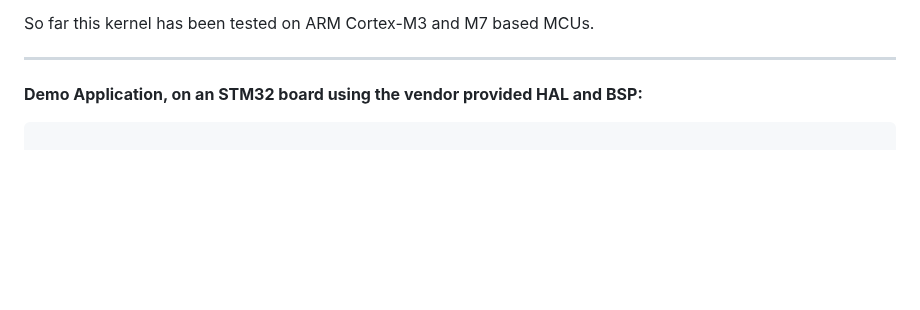
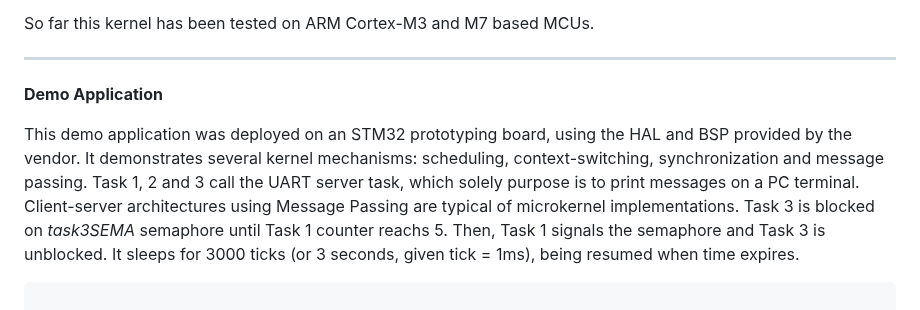
Before and after one commit to antoniogiacomelli/K0BA_Lil, a Markdown page: README.md, the part around the change. GitHub-like rendering; blank space fills up the shorter version.

````diff
--- a/README.md
+++ b/README.md
@@ -39,7 +39,16 @@ So far this kernel has been tested on ARM Cortex-M3 and M7 based MCUs.
 
  *	*	*
 
-**Demo Application, on an STM32 board using the vendor provided HAL and BSP:**
+**Demo Application**
+
+This demo application was deployed on an STM32 prototyping board, using the HAL and BSP provided by the vendor.
+It demonstrates several kernel mechanisms: scheduling, context-switching, synchronization and message passing.
+Task 1, 2 and 3 call the  UART server task, which solely purpose is to print messages on a PC terminal.
+Client-server architectures using Message Passing are typical of microkernel implementations.
+Task 3 is blocked on *task3SEMA* semaphore until Task 1 counter reachs 5. Then, Task 1 signals the semaphore
+and Task 3 is unblocked. It sleeps for 3000 ticks (or 3 seconds, given tick = 1ms), being resumed when time expires.
+
+
 ```c
 
 /******************************************************************************
````
